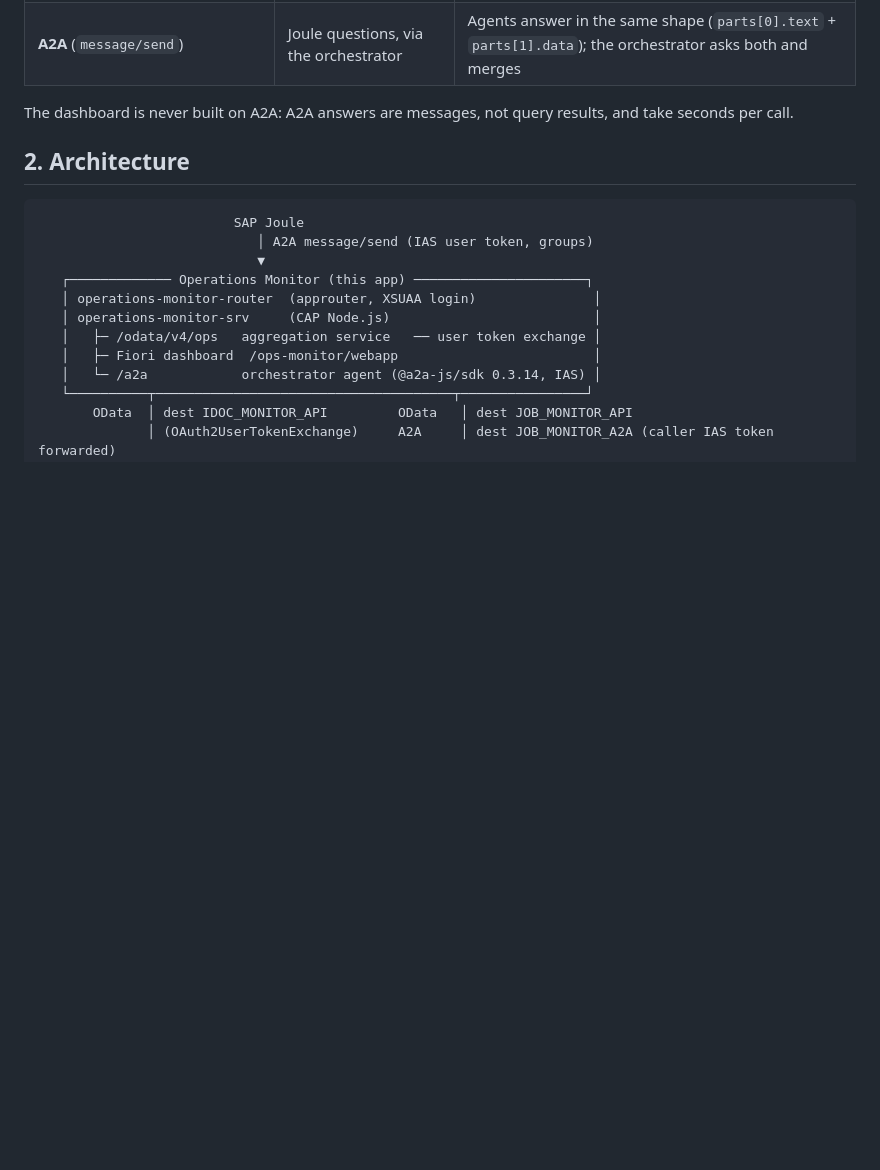
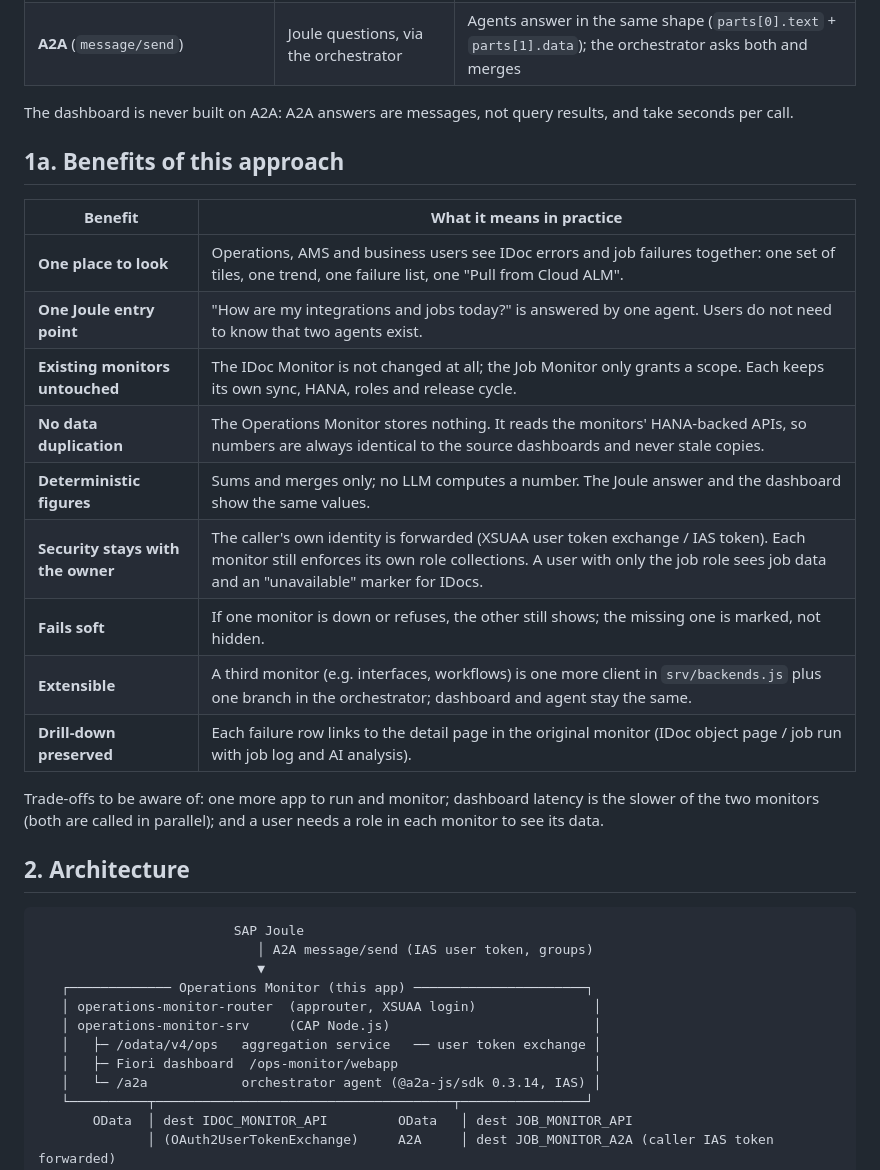
Before and after one commit to shiprasharin95/Operations-Monitor, a Markdown page: README.md, the part around one of its changes. Rendered like a GitHub page; blank space fills up the shorter version.

Commit message:
README: benefits, Joule setup and Work Zone sections

```diff
--- a/README.md
+++ b/README.md
@@ -29,6 +29,22 @@ Two channels, each used for what it is good at:
 | **A2A** (`message/send`) | Joule questions, via the orchestrator | Agents answer in the same shape (`parts[0].text` + `parts[1].data`); the orchestrator asks both and merges |
 
 The dashboard is never built on A2A: A2A answers are messages, not query results, and take seconds per call.
+
+## 1a. Benefits of this approach
+
+| Benefit | What it means in practice |
+|---|---|
+| **One place to look** | Operations, AMS and business users see IDoc errors and job failures together: one set of tiles, one trend, one failure list, one "Pull from Cloud ALM". |
+| **One Joule entry point** | "How are my integrations and jobs today?" is answered by one agent. Users do not need to know that two agents exist. |
+| **Existing monitors untouched** | The IDoc Monitor is not changed at all; the Job Monitor only grants a scope. Each keeps its own sync, HANA, roles and release cycle. |
+| **No data duplication** | The Operations Monitor stores nothing. It reads the monitors' HANA-backed APIs, so numbers are always identical to the source dashboards and never stale copies. |
+| **Deterministic figures** | Sums and merges only; no LLM computes a number. The Joule answer and the dashboard show the same values. |
+| **Security stays with the owner** | The caller's own identity is forwarded (XSUAA user token exchange / IAS token). Each monitor still enforces its own role collections. A user with only the job role sees job data and an "unavailable" marker for IDocs. |
+| **Fails soft** | If one monitor is down or refuses, the other still shows; the missing one is marked, not hidden. |
+| **Extensible** | A third monitor (e.g. interfaces, workflows) is one more client in `srv/backends.js` plus one branch in the orchestrator; dashboard and agent stay the same. |
+| **Drill-down preserved** | Each failure row links to the detail page in the original monitor (IDoc object page / job run with job log and AI analysis). |
+
+Trade-offs to be aware of: one more app to run and monitor; dashboard latency is the slower of the two monitors (both are called in parallel); and a user needs a role in each monitor to see its data.
 
 ## 2. Architecture
 
```
Also changed, not shown: other parts of README.md (+45 -0 lines).
